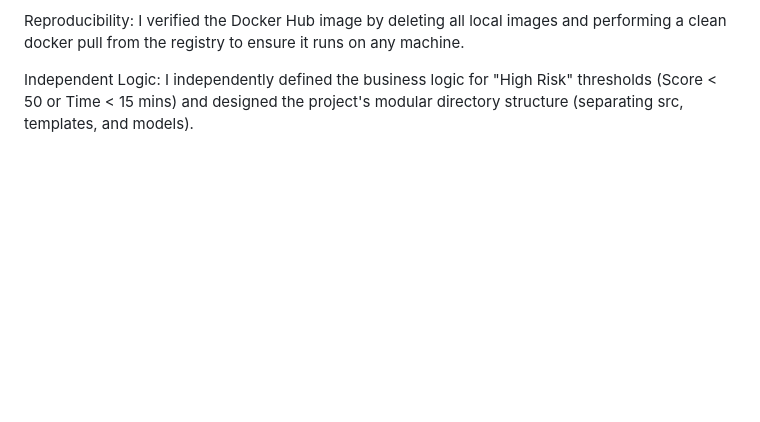
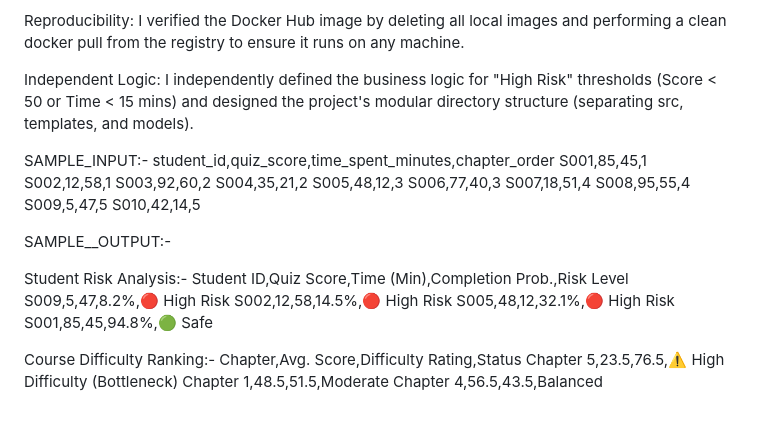
Before and after one commit to AdityaBansal0123/Ai_Tool, a Markdown page: Readme.md, the part around the change. Rendered like a GitHub page; blank space fills up the shorter version.

```diff
--- a/Readme.md
+++ b/Readme.md
@@ -63,3 +63,32 @@ Stress Test: I verified the model by processing a 10 million-row dataset, confir
 Reproducibility: I verified the Docker Hub image by deleting all local images and performing a clean docker pull from the registry to ensure it runs on any machine.
 
 Independent Logic: I independently defined the business logic for "High Risk" thresholds (Score < 50 or Time < 15 mins) and designed the project's modular directory structure (separating src, templates, and models).
+
+
+SAMPLE_INPUT:-
+student_id,quiz_score,time_spent_minutes,chapter_order
+S001,85,45,1
+S002,12,58,1
+S003,92,60,2
+S004,35,21,2
+S005,48,12,3
+S006,77,40,3
+S007,18,51,4
+S008,95,55,4
+S009,5,47,5
+S010,42,14,5
+
+SAMPLE__OUTPUT:-
+
+Student Risk Analysis:-
+Student ID,Quiz Score,Time (Min),Completion Prob.,Risk Level
+S009,5,47,8.2%,🔴 High Risk
+S002,12,58,14.5%,🔴 High Risk
+S005,48,12,32.1%,🔴 High Risk
+S001,85,45,94.8%,🟢 Safe
+
+Course Difficulty Ranking:-
+Chapter,Avg. Score,Difficulty Rating,Status
+Chapter 5,23.5,76.5,⚠️ High Difficulty (Bottleneck)
+Chapter 1,48.5,51.5,Moderate
+Chapter 4,56.5,43.5,Balanced
```
